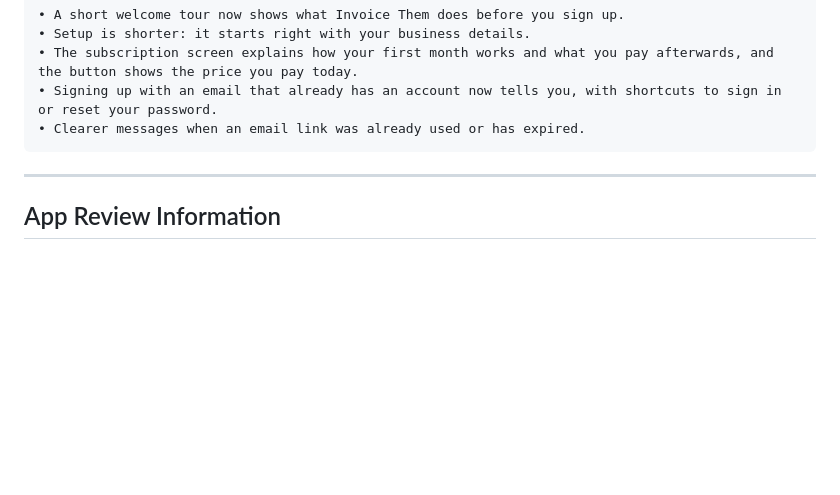
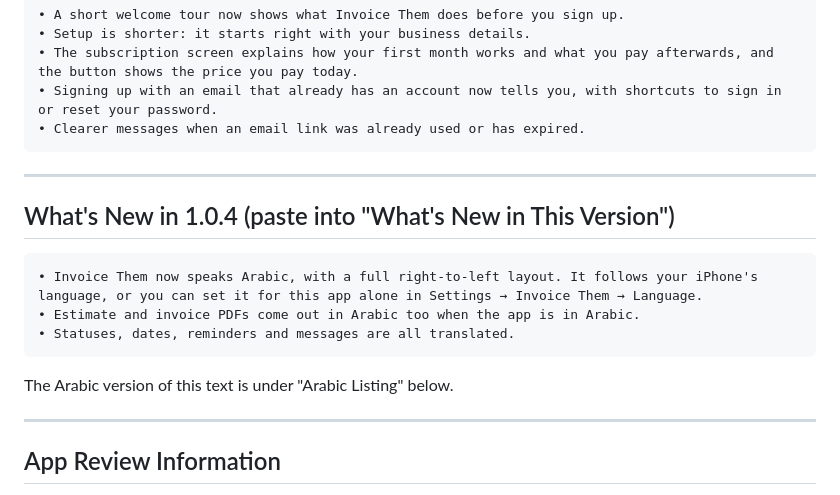
Before and after one commit to NewMux/quote_, a Markdown page: docs/APP_STORE_SUBMISSION.md, the part around the change. GitHub-like rendering; blank space fills up the shorter version.

Commit message:
Add What's New for 1.0.4
Co-Authored-By: Claude Sonnet 5.5 <noreply@anthropic.com>
Claude-Session: https://claude.ai/code/session_01EwTDx3UgZiuZafUdQhui8V

````diff
--- a/docs/APP_STORE_SUBMISSION.md
+++ b/docs/APP_STORE_SUBMISSION.md
@@ -182,6 +182,18 @@ If the form offers "Made for Kids", leave it off.
 
 ---
 
+## What's New in 1.0.4 (paste into "What's New in This Version")
+
+```
+• Invoice Them now speaks Arabic, with a full right-to-left layout. It follows your iPhone's language, or you can set it for this app alone in Settings → Invoice Them → Language.
+• Estimate and invoice PDFs come out in Arabic too when the app is in Arabic.
+• Statuses, dates, reminders and messages are all translated.
+```
+
+The Arabic version of this text is under "Arabic Listing" below.
+
+---
+
 ## App Review Information
 
 **Sign-in required:** Yes. Enter the demo account's email and password in the Sign-in Information fields. The password is stored in App Store Connect → App Review Information (ask Mohammed).
````
